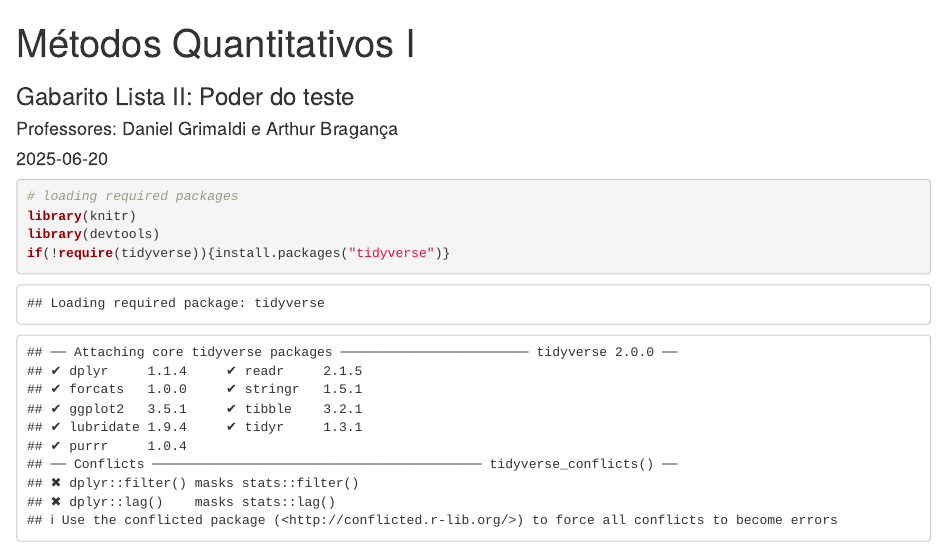
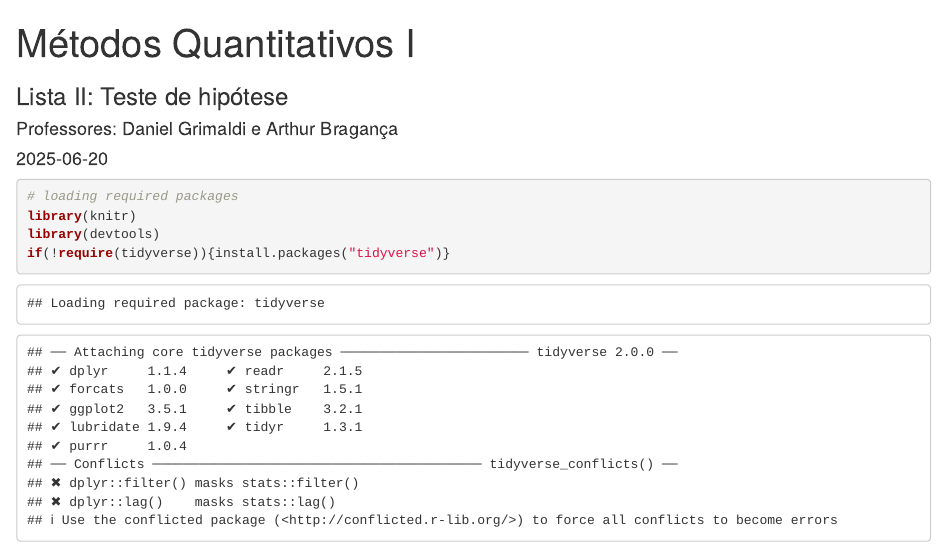
Before and after one commit to dgrimald/Econometria_ENAP, an R Markdown document (Aula 3/Lista_2.Rmd): the page in a window 1100 px wide, from its top. Rendered offline with R 4.5, knitr and Pandoc, with nearby package versions; some code elsewhere in the file could not run offline.

Commit message:
Update Lista II

```diff
--- a/Aula 3/Lista_2.Rmd
+++ b/Aula 3/Lista_2.Rmd
@@ -1,6 +1,6 @@
 ---
 title: "Métodos Quantitativos I"
-subtitle: "Gabarito Lista II: Poder do teste"
+subtitle: "Lista II: Teste de hipótese"
 author: "Professores: Daniel Grimaldi e Arthur Bragança"
 institute: "Mestrado Profissional em Avaliação e Monitoramento de Políticas Públicas"
 date: "`r Sys.Date()`"
```
Also changed, not shown: Planejamento Curso/Estrutura geral do curso.xlsx.
